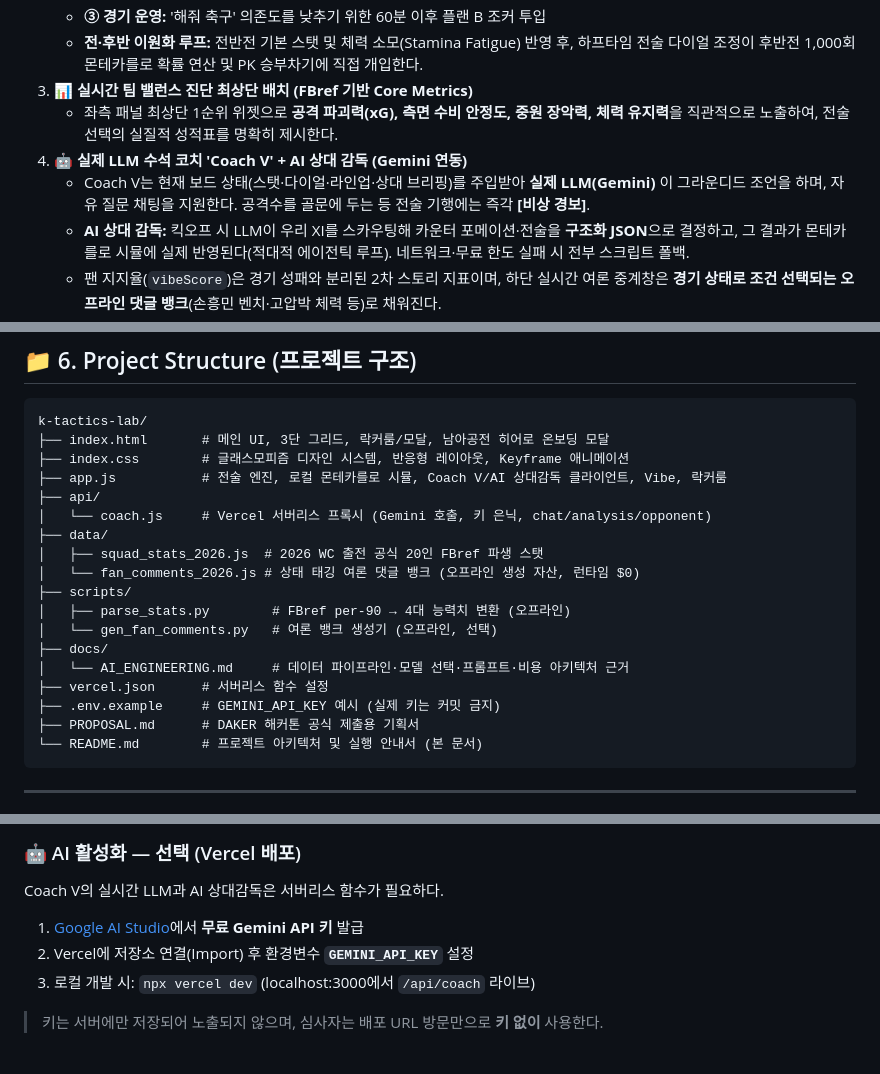
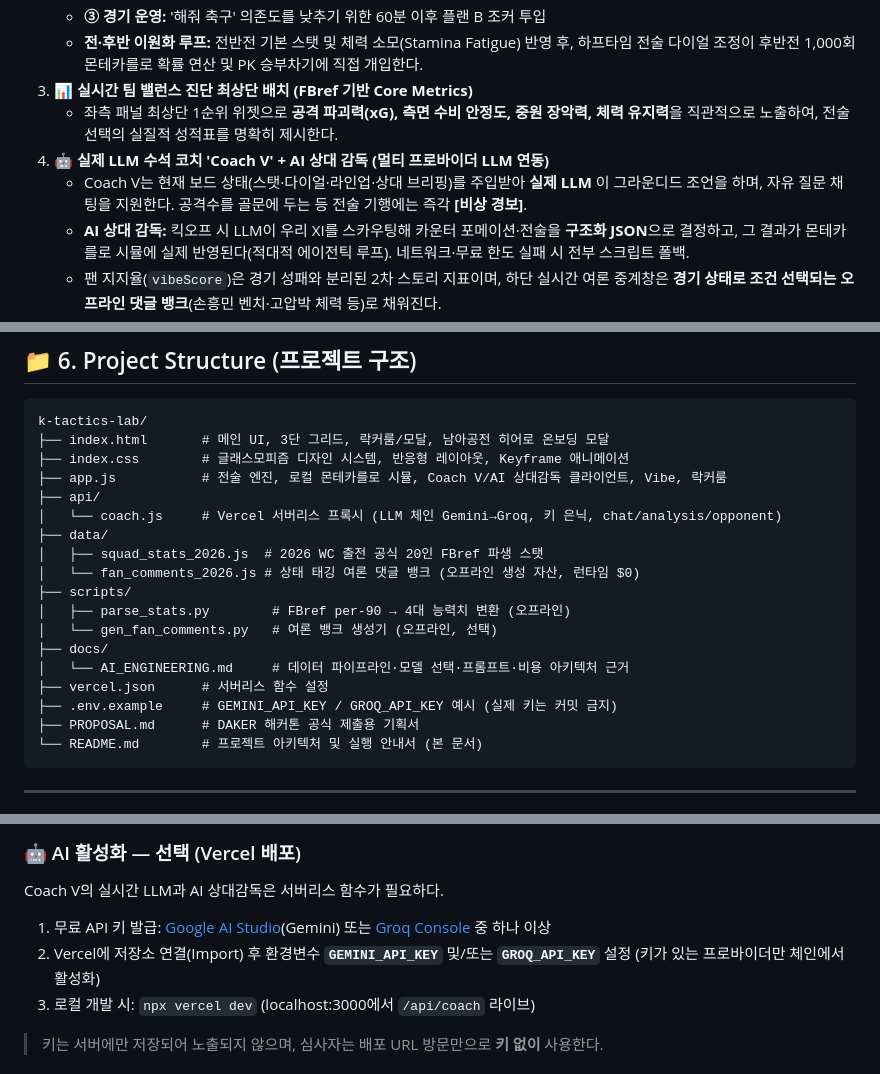
Before and after one commit to liminal-cipher/k-tactics-lab-2026, a Markdown page: README.md, 3 parts joined by grey strips. Drawn GitHub-style.

````diff
--- a/README.md
+++ b/README.md
@@ -60,8 +60,8 @@
    * **전·후반 이원화 루프:** 전반전 기본 스탯 및 체력 소모(Stamina Fatigue) 반영 후, 하프타임 전술 다이얼 조정이 후반전 1,000회 몬테카를로 확률 연산 및 PK 승부차기에 직접 개입한다.
 3. **📊 실시간 팀 밸런스 진단 최상단 배치 (FBref 기반 Core Metrics)**
    * 좌측 패널 최상단 1순위 위젯으로 **공격 파괴력(xG), 측면 수비 안정도, 중원 장악력, 체력 유지력**을 직관적으로 노출하여, 전술 선택의 실질적 성적표를 명확히 제시한다.
-4. **🤖 실제 LLM 수석 코치 'Coach V' + AI 상대 감독 (Gemini 연동)**
-   * Coach V는 현재 보드 상태(스탯·다이얼·라인업·상대 브리핑)를 주입받아 **실제 LLM(Gemini)** 이 그라운디드 조언을 하며, 자유 질문 채팅을 지원한다. 공격수를 골문에 두는 등 전술 기행에는 즉각 **[비상 경보]**.
+4. **🤖 실제 LLM 수석 코치 'Coach V' + AI 상대 감독 (멀티 프로바이더 LLM 연동)**
+   * Coach V는 현재 보드 상태(스탯·다이얼·라인업·상대 브리핑)를 주입받아 **실제 LLM** 이 그라운디드 조언을 하며, 자유 질문 채팅을 지원한다. 공격수를 골문에 두는 등 전술 기행에는 즉각 **[비상 경보]**.
    * **AI 상대 감독:** 킥오프 시 LLM이 우리 XI를 스카우팅해 카운터 포메이션·전술을 **구조화 JSON**으로 결정하고, 그 결과가 몬테카를로 시뮬에 실제 반영된다(적대적 에이전틱 루프). 네트워크·무료 한도 실패 시 전부 스크립트 폴백.
    * 팬 지지율(`vibeScore`)은 경기 성패와 분리된 2차 스토리 지표이며, 하단 실시간 여론 중계창은 **경기 상태로 조건 선택되는 오프라인 댓글 뱅크**(손흥민 벤치·고압박 체력 등)로 채워진다.
 5. **🚪 선수단 락커룸 & 심층 스카우팅 리포트**
@@ -95,7 +95,7 @@ k-tactics-lab/
 ├── index.css        # 글래스모피즘 디자인 시스템, 반응형 레이아웃, Keyframe 애니메이션
 ├── app.js           # 전술 엔진, 로컬 몬테카를로 시뮬, Coach V/AI 상대감독 클라이언트, Vibe, 락커룸
 ├── api/
-│   └── coach.js     # Vercel 서버리스 프록시 (Gemini 호출, 키 은닉, chat/analysis/opponent)
+│   └── coach.js     # Vercel 서버리스 프록시 (LLM 체인 Gemini→Groq, 키 은닉, chat/analysis/opponent)
 ├── data/
 │   ├── squad_stats_2026.js  # 2026 WC 출전 공식 20인 FBref 파생 스탯
 │   └── fan_comments_2026.js # 상태 태깅 여론 댓글 뱅크 (오프라인 생성 자산, 런타임 $0)
@@ -105,7 +105,7 @@ k-tactics-lab/
 ├── docs/
 │   └── AI_ENGINEERING.md     # 데이터 파이프라인·모델 선택·프롬프트·비용 아키텍처 근거
 ├── vercel.json      # 서버리스 함수 설정
-├── .env.example     # GEMINI_API_KEY 예시 (실제 키는 커밋 금지)
+├── .env.example     # GEMINI_API_KEY / GROQ_API_KEY 예시 (실제 키는 커밋 금지)
 ├── PROPOSAL.md      # DAKER 해커톤 공식 제출용 기획서
 └── README.md        # 프로젝트 아키텍처 및 실행 안내서 (본 문서)
 ```
@@ -126,8 +126,8 @@ cd k-tactics-lab-2026
 
 ### 🤖 AI 활성화 — 선택 (Vercel 배포)
 Coach V의 실시간 LLM과 AI 상대감독은 서버리스 함수가 필요하다.
-1. [Google AI Studio](https://aistudio.google.com/apikey)에서 **무료 Gemini API 키** 발급
-2. Vercel에 저장소 연결(Import) 후 환경변수 **`GEMINI_API_KEY`** 설정
+1. 무료 API 키 발급: [Google AI Studio](https://aistudio.google.com/apikey)(Gemini) 또는 [Groq Console](https://console.groq.com/keys) 중 하나 이상
+2. Vercel에 저장소 연결(Import) 후 환경변수 **`GEMINI_API_KEY`** 및/또는 **`GROQ_API_KEY`** 설정 (키가 있는 프로바이더만 체인에서 활성화)
 3. 로컬 개발 시: `npx vercel dev` (localhost:3000에서 `/api/coach` 라이브)
 > 키는 서버에만 저장되어 노출되지 않으며, 심사자는 배포 URL 방문만으로 **키 없이** 사용한다.
 
````
Also changed, not shown: other parts of README.md (+1 -1 lines), docs/AI_ENGINEERING.md (+8 -8 lines).
